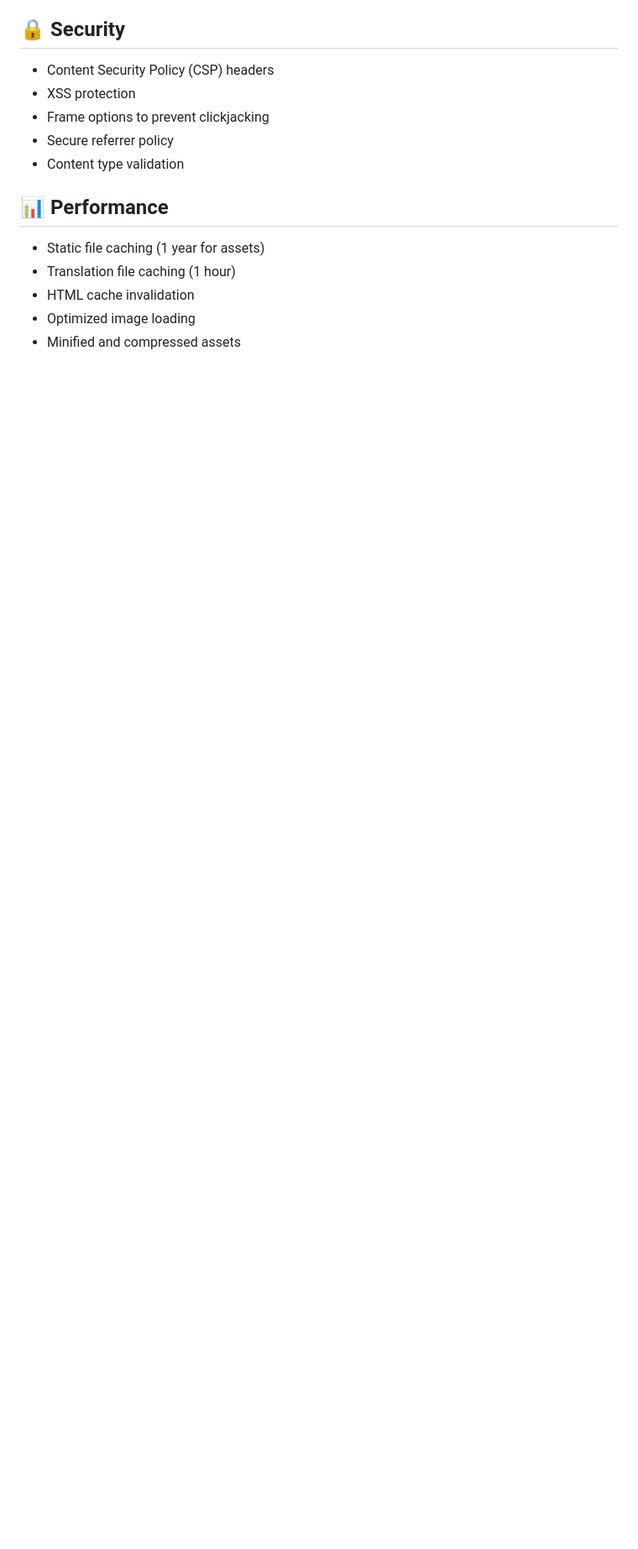
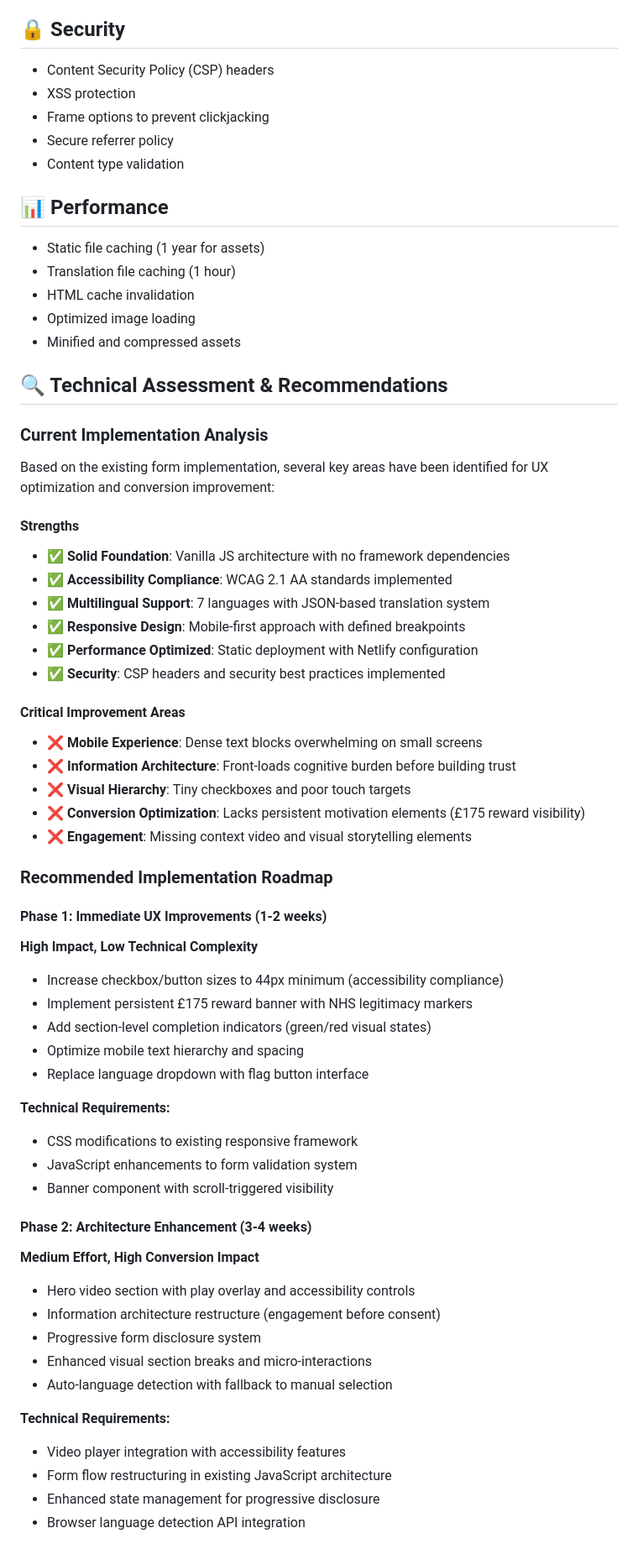
Before and after one commit to iggypcnfsky/SortitionFoundation-Form, a Markdown page: README.md, the part around one of its changes. Shown at 84% size. Drawn GitHub-style; blank space fills up the shorter version.

```diff
--- a/README.md
+++ b/README.md
@@ -122,3 +138,52 @@ The translation system uses JSON files located in `assets/translations/`. Each f
 - Optimized image loading
 - Minified and compressed assets
 
+## 🔍 Technical Assessment & Recommendations
+
+### Current Implementation Analysis
+Based on the existing form implementation, several key areas have been identified for UX optimization and conversion improvement:
+
+#### Strengths
+- ✅ **Solid Foundation**: Vanilla JS architecture with no framework dependencies
+- ✅ **Accessibility Compliance**: WCAG 2.1 AA standards implemented
+- ✅ **Multilingual Support**: 7 languages with JSON-based translation system
+- ✅ **Responsive Design**: Mobile-first approach with defined breakpoints
+- ✅ **Performance Optimized**: Static deployment with Netlify configuration
+- ✅ **Security**: CSP headers and security best practices implemented
+
+#### Critical Improvement Areas
+- ❌ **Mobile Experience**: Dense text blocks overwhelming on small screens
+- ❌ **Information Architecture**: Front-loads cognitive burden before building trust
+- ❌ **Visual Hierarchy**: Tiny checkboxes and poor touch targets
+- ❌ **Conversion Optimization**: Lacks persistent motivation elements (£175 reward visibility)
+- ❌ **Engagement**: Missing context video and visual storytelling elements
+
+### Recommended Implementation Roadmap
+
+#### Phase 1: Immediate UX Improvements (1-2 weeks)
+**High Impact, Low Technical Complexity**
+- Increase checkbox/button sizes to 44px minimum (accessibility compliance)
+- Implement persistent £175 reward banner with NHS legitimacy markers
+- Add section-level completion indicators (green/red visual states)
+- Optimize mobile text hierarchy and spacing
+- Replace language dropdown with flag button interface
+
+**Technical Requirements:**
+- CSS modifications to existing responsive framework
+- JavaScript enhancements to form validation system
+- Banner component with scroll-triggered visibility
+
+#### Phase 2: Architecture Enhancement (3-4 weeks)
+**Medium Effort, High Conversion Impact**
+- Hero video section with play overlay and accessibility controls
+- Information architecture restructure (engagement before consent)
+- Progressive form disclosure system
+- Enhanced visual section breaks and micro-interactions
+- Auto-language detection with fallback to manual selection
+
+**Technical Requirements:**
+- Video player integration with accessibility features
+- Form flow restructuring in existing JavaScript architecture
+- Enhanced state management for progressive disclosure
+- Browser language detection API integration
+
```
Also changed, not shown: other parts of README.md (+59 -6 lines).
